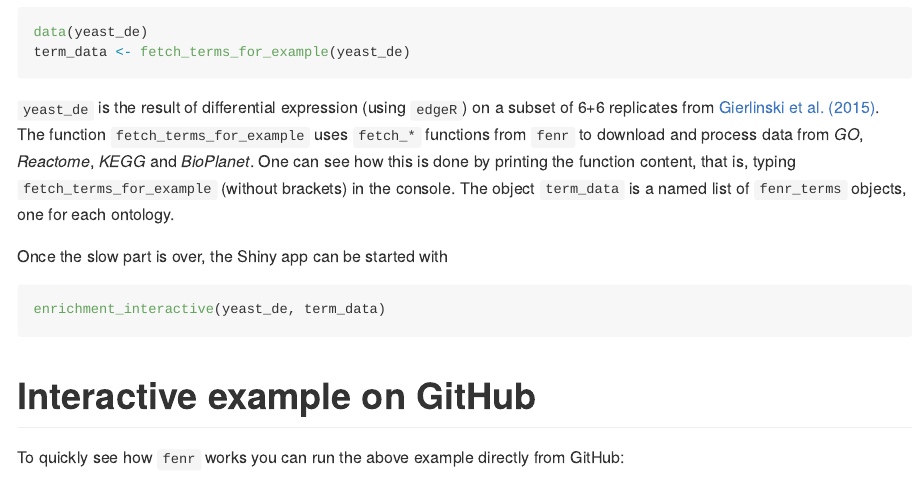
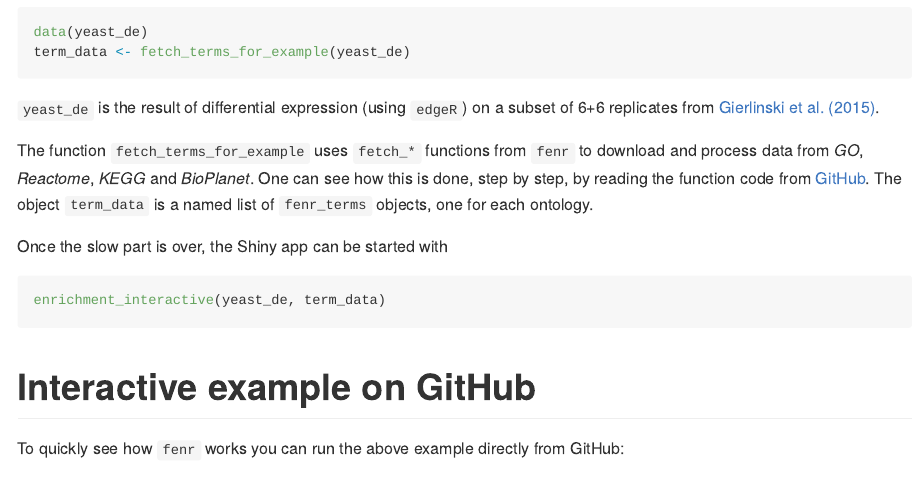
Before and after one commit to bioconductor-source/fenr, an R Markdown document (vignettes/fenr.Rmd): the page in a window 1100 px wide, from 3030 px down. Rendered offline with R 4.5, knitr and Pandoc, with nearby package versions; some code elsewhere in the file could not run offline.

Commit message:
Vignette and documentation updates

````diff
--- a/vignettes/fenr.Rmd
+++ b/vignettes/fenr.Rmd
@@ -104,7 +104,9 @@ data(yeast_de)
 term_data <- fetch_terms_for_example(yeast_de)
 ```
 
-`yeast_de` is the result of differential expression (using `edgeR`) on a subset of 6+6 replicates from [Gierlinski et al. (2015)](https://academic.oup.com/bioinformatics/article/31/22/3625/240923). The function `fetch_terms_for_example` uses `fetch_*` functions from `fenr` to download and process data from *GO*, *Reactome*, *KEGG* and *BioPlanet*. One can see how this is done by printing the function content, that is, typing `fetch_terms_for_example` (without brackets) in the console. The object `term_data` is a named list of `fenr_terms` objects, one for each ontology.
+`yeast_de` is the result of differential expression (using `edgeR`) on a subset of 6+6 replicates from [Gierlinski et al. (2015)](https://academic.oup.com/bioinformatics/article/31/22/3625/240923).
+
+The function `fetch_terms_for_example` uses `fetch_*` functions from `fenr` to download and process data from *GO*, *Reactome*, *KEGG* and *BioPlanet*. One can see how this is done, step by step, by reading the function code from [GitHub](https://github.com/bartongroup/fenr/blob/main/R/iteractive_example.R). The object `term_data` is a named list of `fenr_terms` objects, one for each ontology.
 
 Once the slow part is over, the Shiny app can be started with
 
````
Also changed, not shown: R/iteractive_example.R (+12 -2 lines), 1 other file.
